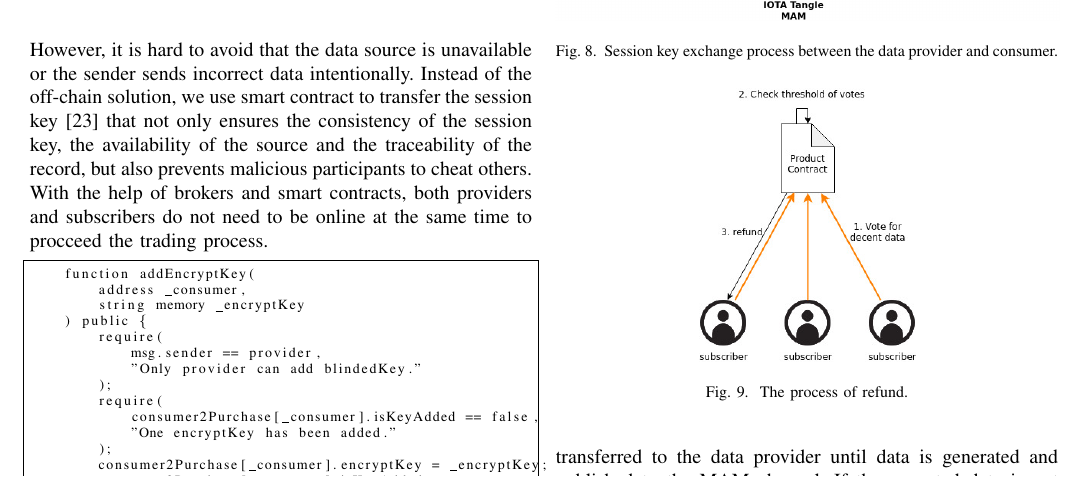
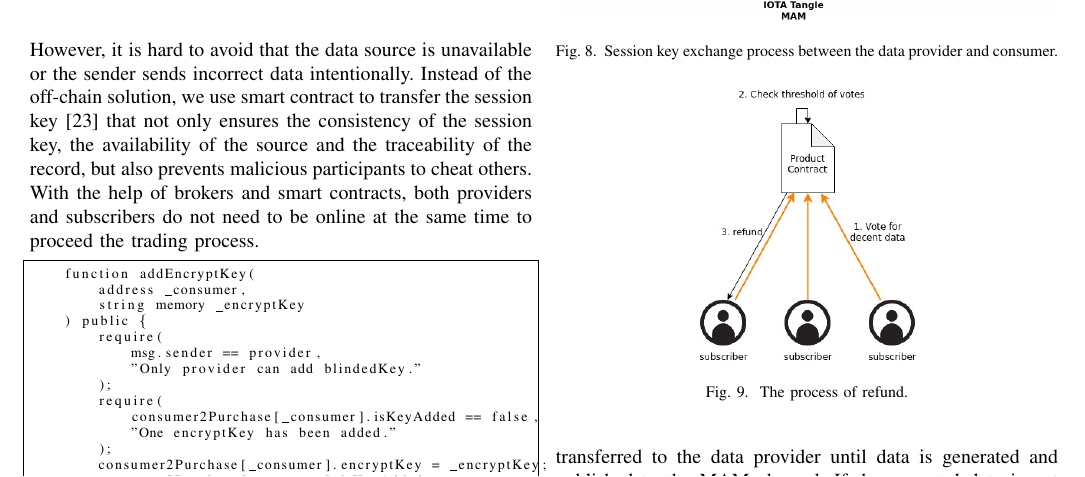
Before and after one commit to jkrvivian/BRAINS2020, a LaTeX paper (paper.tex): part of page 6 of 9, cut so that both start at the same text. Compiled offline with pdfLaTeX; a missing font is replaced by an installed copy or a similar font; a LaTeX package or settings file that is missing is left out.

Commit message:
Fix typo

```diff
--- a/paper.tex
+++ b/paper.tex
@@ -229,7 +229,7 @@ The entire trading process is as shown in Fig.~\ref{fig:trading_product}. Once a
     \label{fig:trading_product}
 \end{figure}
 
-In the proposed architecture, the "access" to specific data stream is traded instead of giving out the raw data copies. Subscribers can retreive data on MAM at any time without equiping extra storage to preserve data, and one can also query for arbitrary section of data rather downloading them all. Thus, the most important part of trading process is to give the session key $k$, the encryption key of data stream, to the subscribers. In order to exchange data, Azaria et al\cite{Medrec} seek an off-chain solution which is based on an end-to-end communication to ensure the efficiency and low costs. However, it is hard to avoid that the data source is unavailable or the sender sends incorrect data intentionally. Instead of the off-chain solution, we use smart contract to transfer the session key\cite{3tierDataMarket} that not only ensures the consistency of the session key, the availability of the source and the traceability of the record, but also prevents malicious participants to cheat others. With the help of brokers and smart contracts, both providers and subscribers do not need to be online at the same time to procceed the trading process.
+In the proposed architecture, the "access" to specific data stream is traded instead of giving out the raw data copies. Subscribers can retrieve data on MAM at any time without equipping extra storage to preserve data, and one can also query for arbitrary section of data rather downloading them all. Thus, the most important part of trading process is to give the session key $k$, the encryption key of data stream, to the subscribers. In order to exchange data, Azaria et al\cite{Medrec} seek an off-chain solution which is based on an end-to-end communication to ensure the efficiency and low costs. However, it is hard to avoid that the data source is unavailable or the sender sends incorrect data intentionally. Instead of the off-chain solution, we use smart contract to transfer the session key\cite{3tierDataMarket} that not only ensures the consistency of the session key, the availability of the source and the traceability of the record, but also prevents malicious participants to cheat others. With the help of brokers and smart contracts, both providers and subscribers do not need to be online at the same time to proceed the trading process.
 
 \lstdefinestyle{solidity}{
 	captionpos=b,
```
